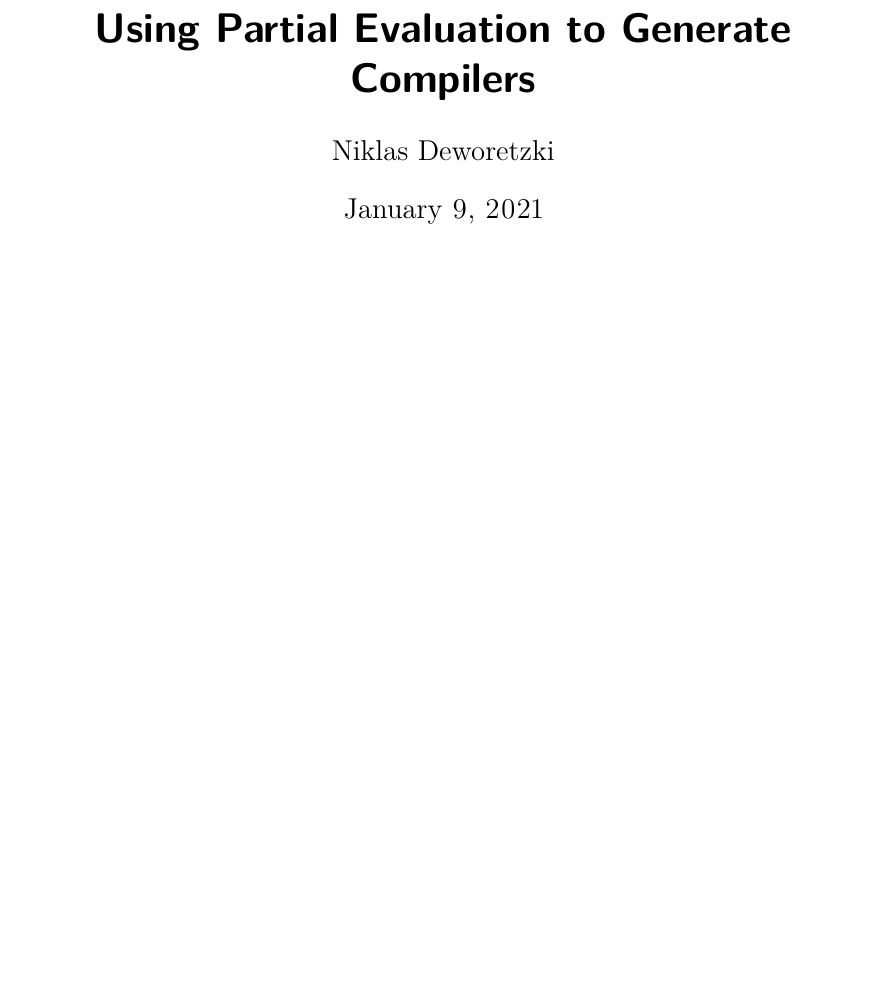
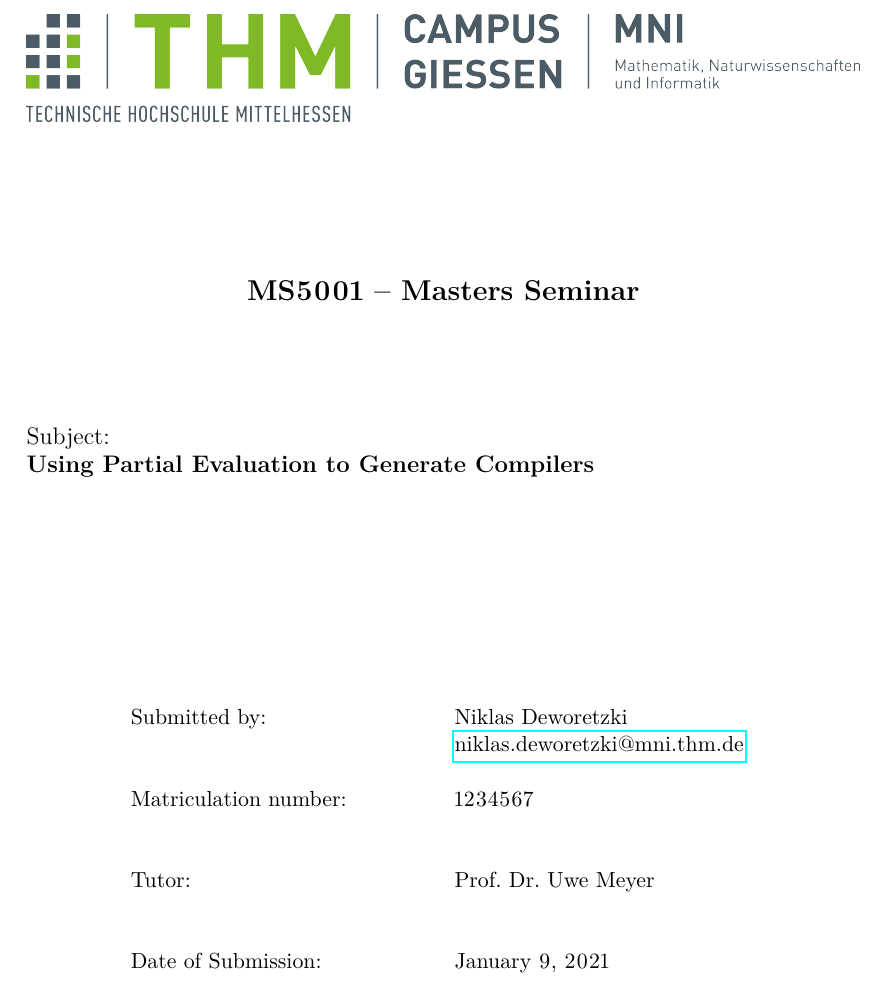
Before and after one commit to Niklas-Deworetzki/thm-masterseminar, a LaTeX document (paper/paper.tex): part of page 1 of 12 before the commit and part of page 1 of 13 after it, cut at the place of the change, the shorter picture padded with empty space. Compiled offline with pdfLaTeX.

Commit message:
Added title page.

```diff
--- a/paper/paper.tex
+++ b/paper/paper.tex
@@ -129,10 +129,48 @@ pdftitle={\MyTitle{}~--~\MyTopic{}}]{hyperref}
 %==============================================================================
 \begin{document}
 
-\title{\MyTopic{}}
+\begin{titlepage}
+  \begin{center}
+    \begin{figure}
+      % THM Logo
+      \includegraphics[width=\textwidth]{LOGO_THM_CG_FB06}
+    \end{figure}
+  \end{center}
+  % Title
+  \Large
+  \begin{center}
+    \vspace{1cm}
+    \textbf{\MyTitle{}}\linebreak
+    \vspace{1cm}
+  \end{center}
+  \large
+  Subject:\\
+  \textbf{\MyTopic{}}
 
-\author{\MyName{}}
-\maketitle
+  \normalsize
+  \vfill
+  % \begin{tabular*}{\textwidth}[t]{l,c,l}
+  \begin{center}
+    \begin{tabular*}{0.75\textwidth}%
+      {@{\extracolsep{\fill}}ll}
+
+      {Submitted by:} & {\MyName{}}\\
+      {} & {\href{mailto:niklas.deworetzki@mni.thm.de}{niklas.deworetzki@mni.thm.de}}\\
+      {} & {}\\
+      {Matriculation number:} & {1234567}\\
+      {} & {}\\
+      {} & {}\\
+      {Tutor:} & {Prof.\ Dr.\ Uwe\ Meyer}\\
+      {} & {}\\
+      {} & {}\\
+      {Date of Submission:} & {\today}
+
+    \end{tabular*}
+  \end{center}
+
+  \vfill
+\end{titlepage}
+
 
 \input{chapters/introduction}
 \input{chapters/execution-and-programs}
```
Also changed, not shown: paper/paper.pdf.
